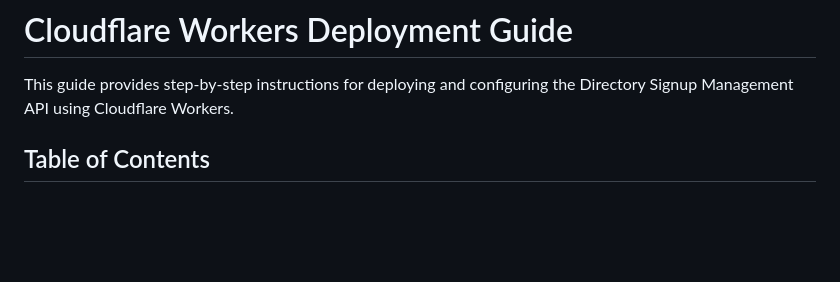
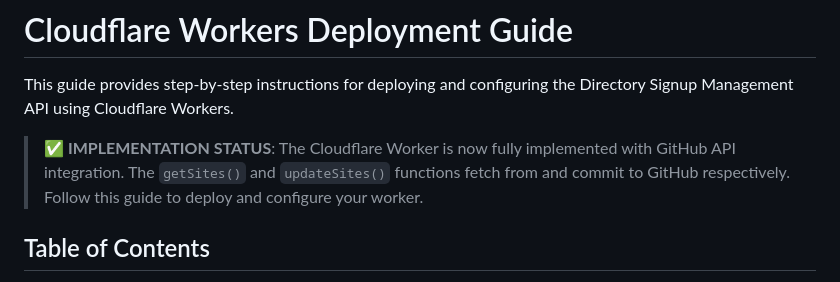
Before and after one commit to kedster/Directory-signup, a Markdown page: CLOUDFLARE_DEPLOYMENT.md, the part around the change. Rendered like a GitHub page; blank space fills up the shorter version.

```diff
--- a/CLOUDFLARE_DEPLOYMENT.md
+++ b/CLOUDFLARE_DEPLOYMENT.md
@@ -1,6 +1,8 @@
 # Cloudflare Workers Deployment Guide
 
 This guide provides step-by-step instructions for deploying and configuring the Directory Signup Management API using Cloudflare Workers.
+
+> **✅ IMPLEMENTATION STATUS**: The Cloudflare Worker is now fully implemented with GitHub API integration. The `getSites()` and `updateSites()` functions fetch from and commit to GitHub respectively. Follow this guide to deploy and configure your worker.
 
 ## Table of Contents
 
```
Also changed, not shown: MANAGEMENT_GUI.md (+8 -0 lines).
